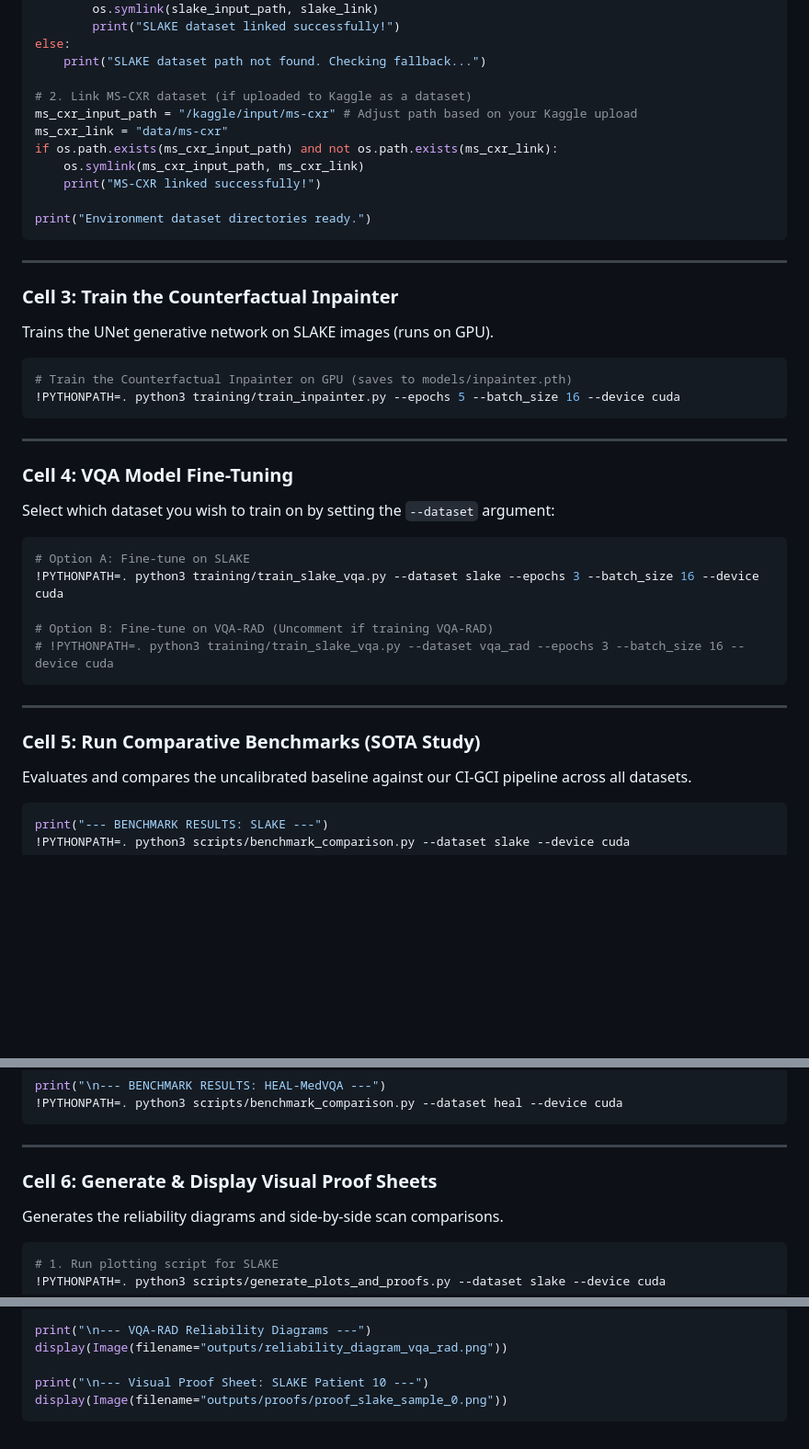
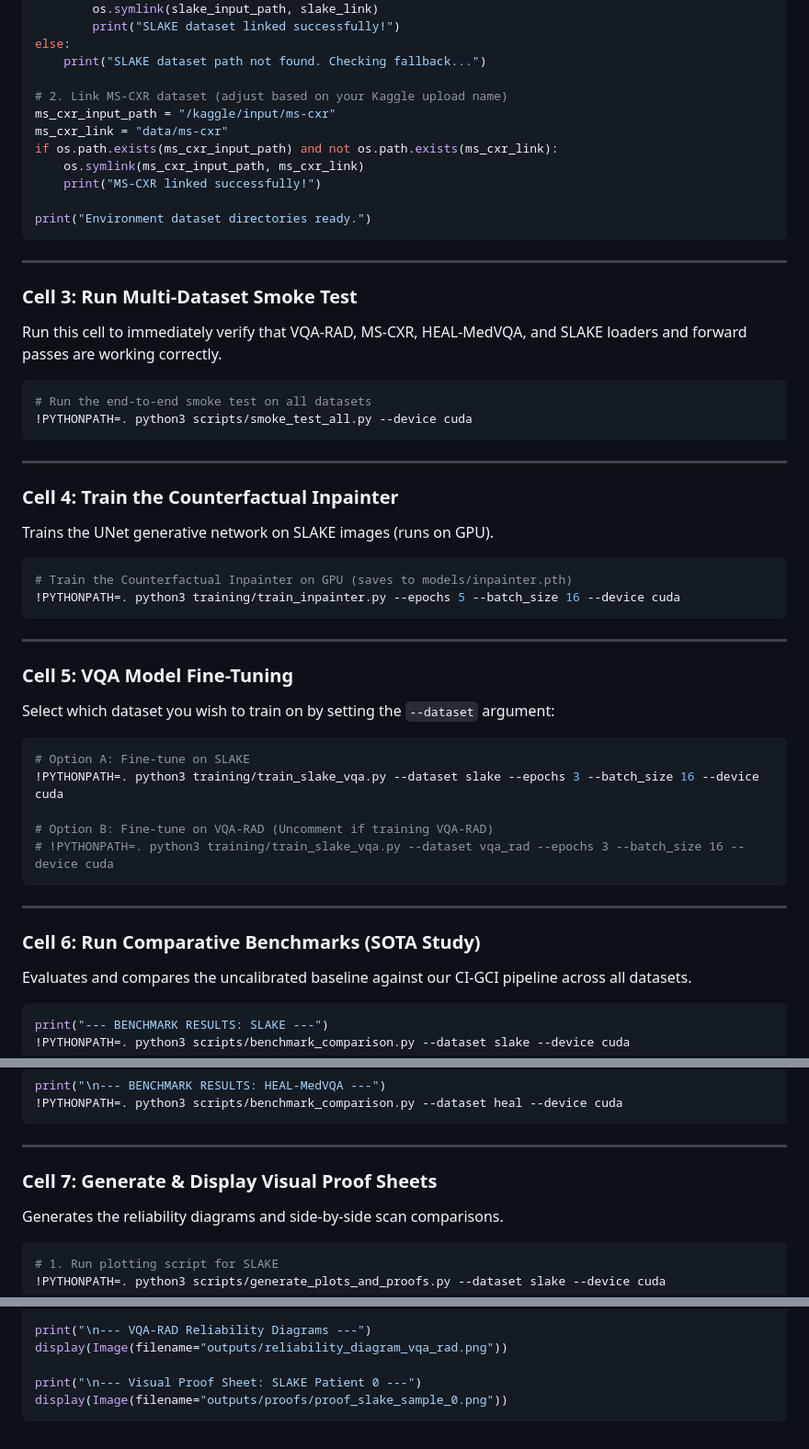
Before and after one commit to FaezehMillerAI/CI-GCI, a Markdown page: kaggle_cells.md, 3 parts joined by grey strips. Shown at 92% size. Rendered like a GitHub page; blank space fills up the shorter version.

Commit message:
Update kaggle_cells.md to include the multi-dataset smoke test cell block

````diff
--- a/kaggle_cells.md
+++ b/kaggle_cells.md
@@ -37,8 +37,8 @@ if os.path.exists(slake_input_path):
 else:
     print("SLAKE dataset path not found. Checking fallback...")
 
-# 2. Link MS-CXR dataset (if uploaded to Kaggle as a dataset)
-ms_cxr_input_path = "/kaggle/input/ms-cxr" # Adjust path based on your Kaggle upload
+# 2. Link MS-CXR dataset (adjust based on your Kaggle upload name)
+ms_cxr_input_path = "/kaggle/input/ms-cxr"
 ms_cxr_link = "data/ms-cxr"
 if os.path.exists(ms_cxr_input_path) and not os.path.exists(ms_cxr_link):
     os.symlink(ms_cxr_input_path, ms_cxr_link)
@@ -49,7 +49,17 @@ print("Environment dataset directories ready.")
 
 ---
 
-### **Cell 3: Train the Counterfactual Inpainter**
+### **Cell 3: Run Multi-Dataset Smoke Test**
+Run this cell to immediately verify that VQA-RAD, MS-CXR, HEAL-MedVQA, and SLAKE loaders and forward passes are working correctly.
+
+```python
+# Run the end-to-end smoke test on all datasets
+!PYTHONPATH=. python3 scripts/smoke_test_all.py --device cuda
+```
+
+---
+
+### **Cell 4: Train the Counterfactual Inpainter**
 Trains the UNet generative network on SLAKE images (runs on GPU).
 
 ```python
@@ -59,7 +69,7 @@ Trains the UNet generative network on SLAKE images (runs on GPU).
 
 ---
 
-### **Cell 4: VQA Model Fine-Tuning**
+### **Cell 5: VQA Model Fine-Tuning**
 Select which dataset you wish to train on by setting the `--dataset` argument:
 
 ```python
@@ -72,7 +82,7 @@ Select which dataset you wish to train on by setting the `--dataset` argument:
 
 ---
 
-### **Cell 5: Run Comparative Benchmarks (SOTA Study)**
+### **Cell 6: Run Comparative Benchmarks (SOTA Study)**
 Evaluates and compares the uncalibrated baseline against our CI-GCI pipeline across all datasets.
 
 ```python
@@ -91,7 +101,7 @@ print("\n--- BENCHMARK RESULTS: HEAL-MedVQA ---")
 
 ---
 
-### **Cell 6: Generate & Display Visual Proof Sheets**
+### **Cell 7: Generate & Display Visual Proof Sheets**
 Generates the reliability diagrams and side-by-side scan comparisons.
 
 ```python
@@ -110,6 +120,6 @@ display(Image(filename="outputs/reliability_diagram_slake.png"))
 print("\n--- VQA-RAD Reliability Diagrams ---")
 display(Image(filename="outputs/reliability_diagram_vqa_rad.png"))
 
-print("\n--- Visual Proof Sheet: SLAKE Patient 10 ---")
+print("\n--- Visual Proof Sheet: SLAKE Patient 0 ---")
 display(Image(filename="outputs/proofs/proof_slake_sample_0.png"))
 ```
````
